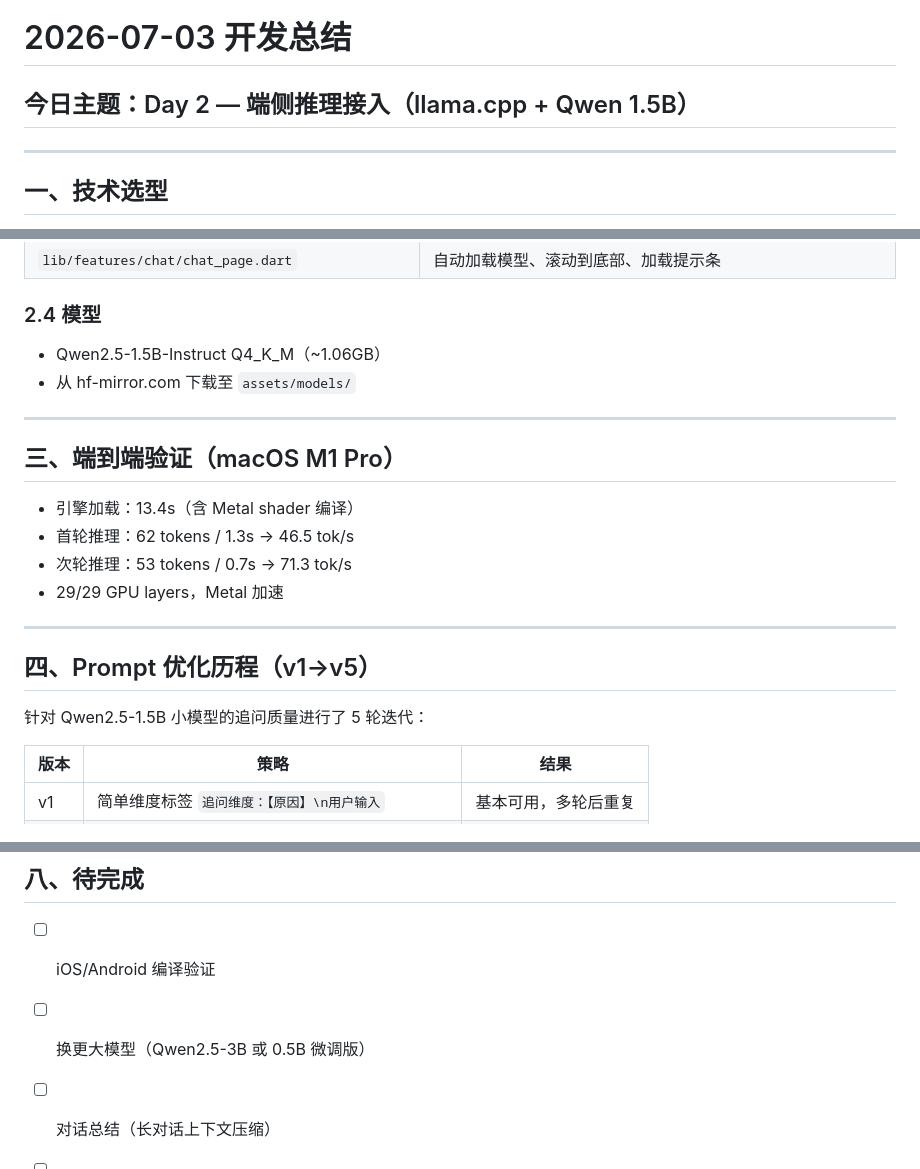
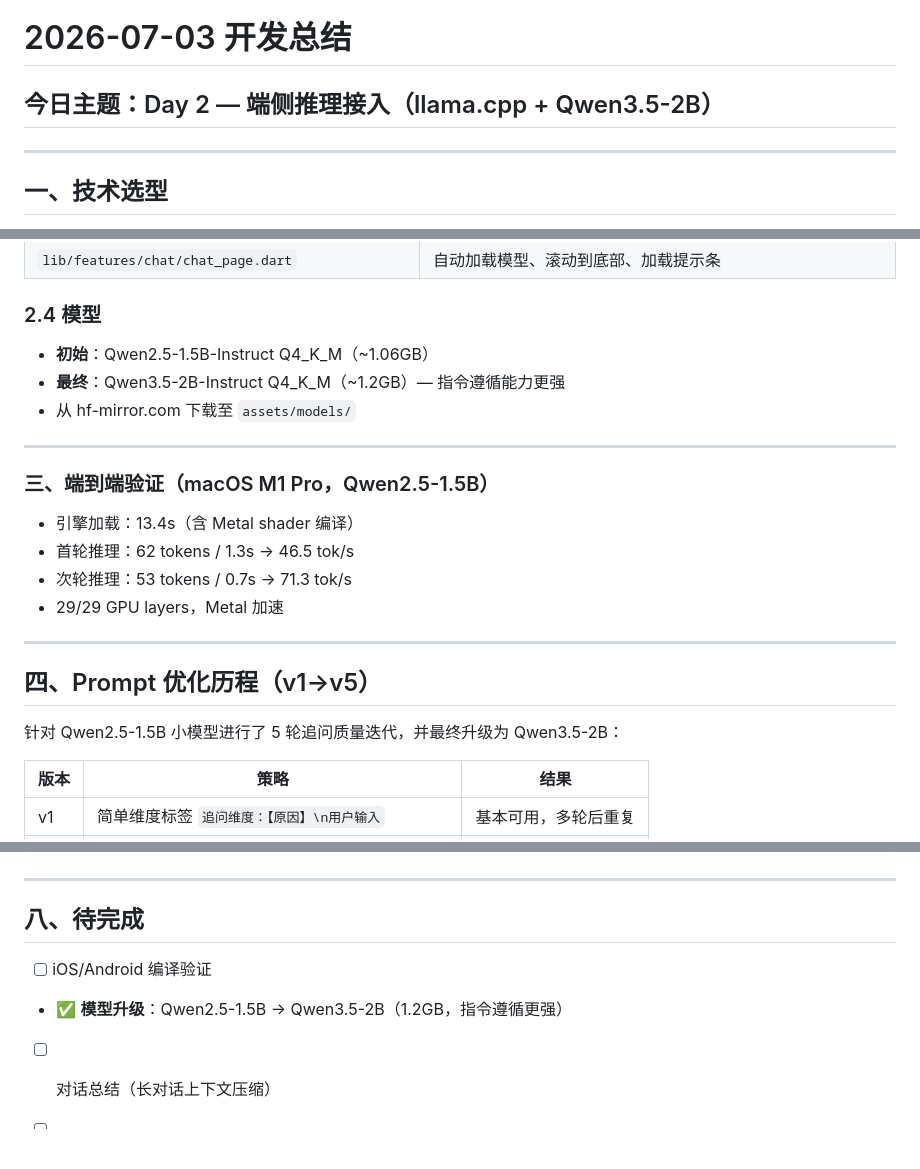
Before and after one commit to SuperJieLab/zhixing-ai, a Markdown page: docs/daily/2026-07-03.md, 3 parts joined by grey strips. Drawn GitHub-style; blank space fills up the shorter version.

Commit message:
docs: 更新文档中的模型引用（Qwen2.5-1.5B → Qwen3.5-2B）

```diff
--- a/docs/daily/2026-07-03.md
+++ b/docs/daily/2026-07-03.md
@@ -1,6 +1,6 @@
 # 2026-07-03 开发总结
 
-## 今日主题：Day 2 — 端侧推理接入（llama.cpp + Qwen 1.5B）
+## 今日主题：Day 2 — 端侧推理接入（llama.cpp + Qwen3.5-2B）
 
 ---
 
@@ -46,12 +46,13 @@
 
 ### 2.4 模型
 
-- Qwen2.5-1.5B-Instruct Q4_K_M（~1.06GB）
+- **初始**：Qwen2.5-1.5B-Instruct Q4_K_M（~1.06GB）
+- **最终**：Qwen3.5-2B-Instruct Q4_K_M（~1.2GB）— 指令遵循能力更强
 - 从 hf-mirror.com 下载至 `assets/models/`
 
 ---
 
-## 三、端到端验证（macOS M1 Pro）
+### 三、端到端验证（macOS M1 Pro，Qwen2.5-1.5B）
 
 - 引擎加载：13.4s（含 Metal shader 编译）
 - 首轮推理：62 tokens / 1.3s → 46.5 tok/s
@@ -62,7 +63,7 @@
 
 ## 四、Prompt 优化历程（v1→v5）
 
-针对 Qwen2.5-1.5B 小模型的追问质量进行了 5 轮迭代：
+针对 Qwen2.5-1.5B 小模型进行了 5 轮追问质量迭代，并最终升级为 Qwen3.5-2B：
 
 | 版本 | 策略 | 结果 |
 |------|------|------|
@@ -115,7 +116,7 @@ d9791a1 chore: 调优记录文件名对齐日期命名规范
 ## 八、待完成
 
 - [ ] iOS/Android 编译验证
-- [ ] 换更大模型（Qwen2.5-3B 或 0.5B 微调版）
+- ✅ **模型升级**：Qwen2.5-1.5B → Qwen3.5-2B（1.2GB，指令遵循更强）
 - [ ] 对话总结（长对话上下文压缩）
 - [ ] 动态维度选择（根据用户回答调整追问深度）
 - [ ] 用户反馈收集
```
Also changed, not shown: docs/notes/2026-07-03-llm-prompt-tuning-log.md (+3 -3 lines), docs/requirements-goals.md (+3 -3 lines).
